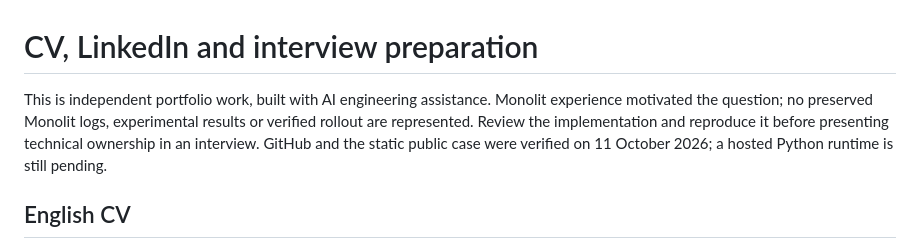
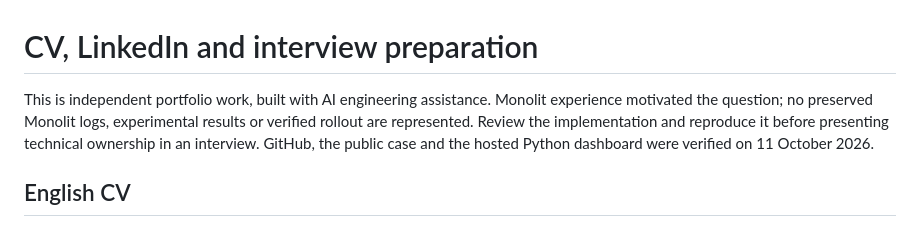
Before and after one commit to alyalbina/ai-product-growth-lab, a Markdown page: docs/portfolio.md, the part around the change. Rendered like a GitHub page.

Commit message:
Finalize verified public dashboard status in portfolio materials

```diff
--- a/docs/portfolio.md
+++ b/docs/portfolio.md
@@ -1,6 +1,6 @@
 # CV, LinkedIn and interview preparation
 
-This is independent portfolio work, built with AI engineering assistance. Monolit experience motivated the question; no preserved Monolit logs, experimental results or verified rollout are represented. Review the implementation and reproduce it before presenting technical ownership in an interview. GitHub and the static public case were verified on 11 October 2026; a hosted Python runtime is still pending.
+This is independent portfolio work, built with AI engineering assistance. Monolit experience motivated the question; no preserved Monolit logs, experimental results or verified rollout are represented. Review the implementation and reproduce it before presenting technical ownership in an interview. GitHub, the public case and the hosted Python dashboard were verified on 11 October 2026.
 
 ## English CV
 
```
